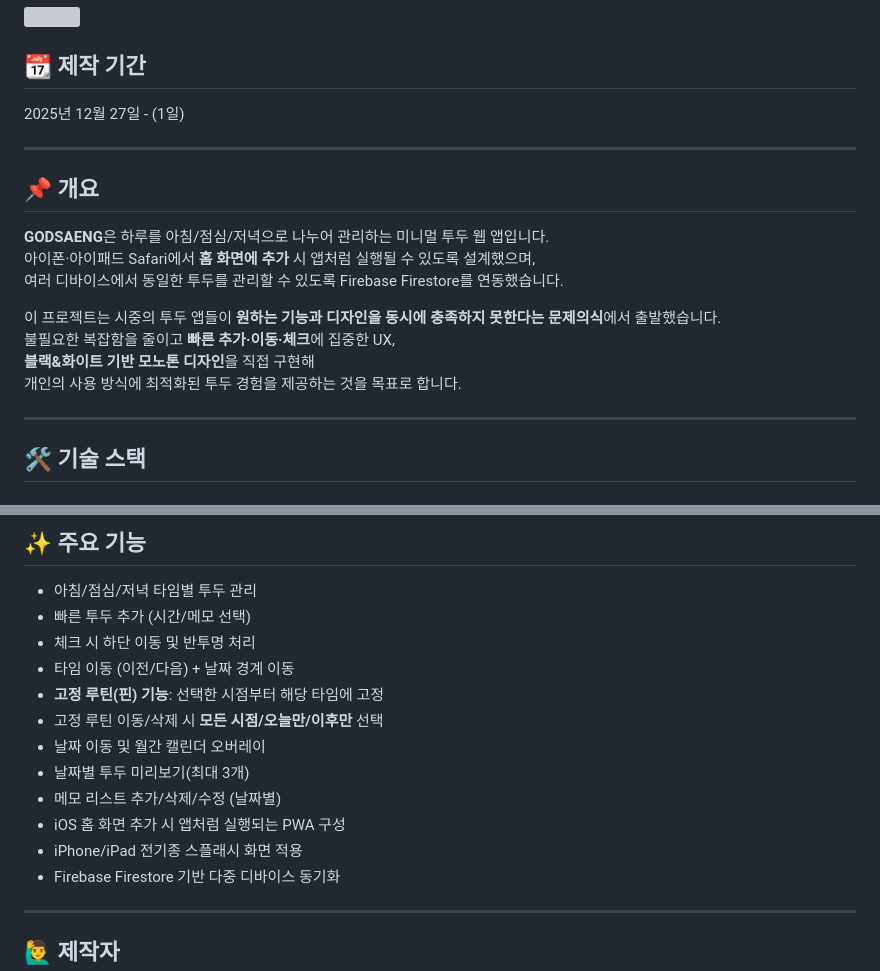
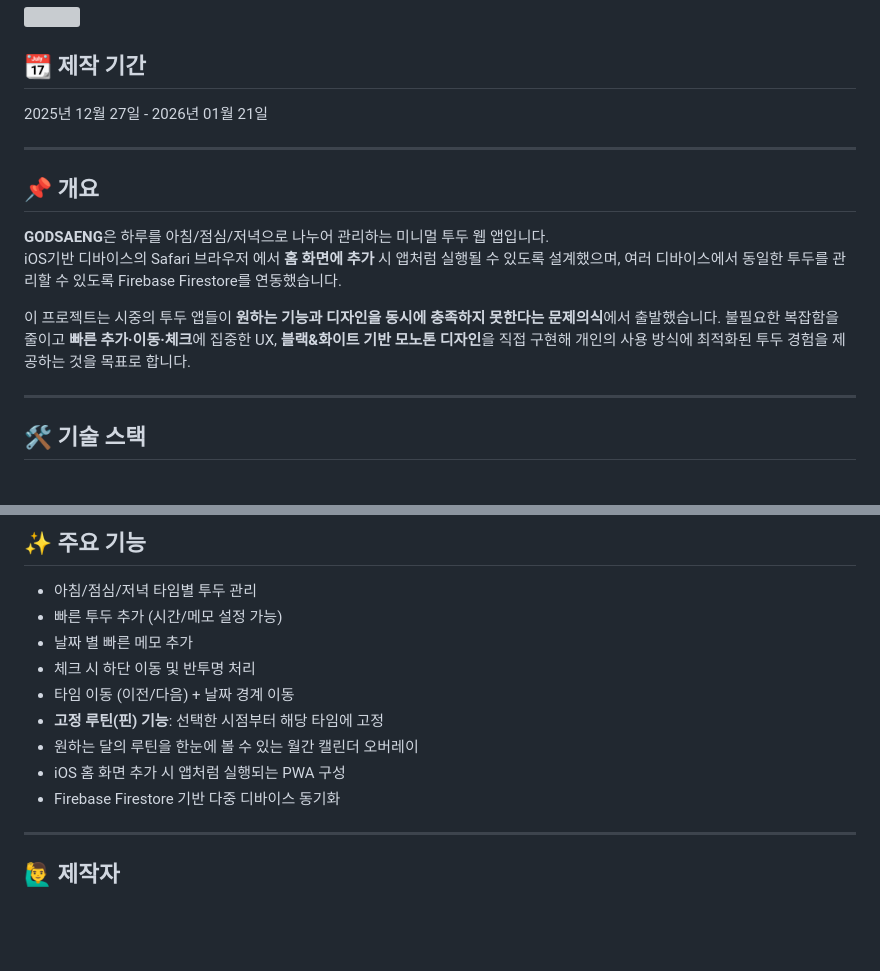
Before and after one commit to leeyunseokarchive/GODSAENG, a Markdown page: README.md, 2 parts joined by grey strips. Drawn GitHub-style; blank space fills up the shorter version; grey boxes are pictures that could not be loaded.

Commit message:
Update README for project timeline and feature descriptions

```diff
--- a/README.md
+++ b/README.md
@@ -1,19 +1,16 @@
 <img src="https://capsule-render.vercel.app/api?type=waving&color=auto&height=250&section=header&text=GODSAENG&fontSize=90" />
 
 ## 📆 제작 기간
-2025년 12월 27일 - (1일)
+2025년 12월 27일 - 2026년 01월 21일
 
 ---
 
 ## 📌 개요
 **GODSAENG**은 하루를 아침/점심/저녁으로 나누어 관리하는 미니멀 투두 웹 앱입니다.
-아이폰·아이패드 Safari에서 **홈 화면에 추가** 시 앱처럼 실행될 수 있도록 설계했으며,
-여러 디바이스에서 동일한 투두를 관리할 수 있도록 Firebase Firestore를 연동했습니다.
+iOS기반 디바이스의 Safari 브라우저 에서 **홈 화면에 추가** 시 앱처럼 실행될 수 있도록 설계했으며, 여러 디바이스에서 동일한 투두를 관리할 수 있도록 Firebase Firestore를 연동했습니다.
 
 이 프로젝트는 시중의 투두 앱들이 **원하는 기능과 디자인을 동시에 충족하지 못한다는 문제의식**에서 출발했습니다.
-불필요한 복잡함을 줄이고 **빠른 추가·이동·체크**에 집중한 UX,
-**블랙&화이트 기반 모노톤 디자인**을 직접 구현해
-개인의 사용 방식에 최적화된 투두 경험을 제공하는 것을 목표로 합니다.
+불필요한 복잡함을 줄이고 **빠른 추가·이동·체크**에 집중한 UX, **블랙&화이트 기반 모노톤 디자인**을 직접 구현해 개인의 사용 방식에 최적화된 투두 경험을 제공하는 것을 목표로 합니다.
 
 ---
 
@@ -73,16 +70,13 @@
 
 ## ✨ 주요 기능
 - 아침/점심/저녁 타임별 투두 관리
-- 빠른 투두 추가 (시간/메모 선택)
+- 빠른 투두 추가 (시간/메모 설정 가능)
+- 날짜 별 빠른 메모 추가
 - 체크 시 하단 이동 및 반투명 처리
 - 타임 이동 (이전/다음) + 날짜 경계 이동
 - **고정 루틴(핀) 기능**: 선택한 시점부터 해당 타임에 고정
-- 고정 루틴 이동/삭제 시 **모든 시점/오늘만/이후만** 선택
-- 날짜 이동 및 월간 캘린더 오버레이
-- 날짜별 투두 미리보기(최대 3개)
-- 메모 리스트 추가/삭제/수정 (날짜별)
+- 원하는 달의 루틴을 한눈에 볼 수 있는 월간 캘린더 오버레이
 - iOS 홈 화면 추가 시 앱처럼 실행되는 PWA 구성
-- iPhone/iPad 전기종 스플래시 화면 적용
 - Firebase Firestore 기반 다중 디바이스 동기화
 
 ---
```
